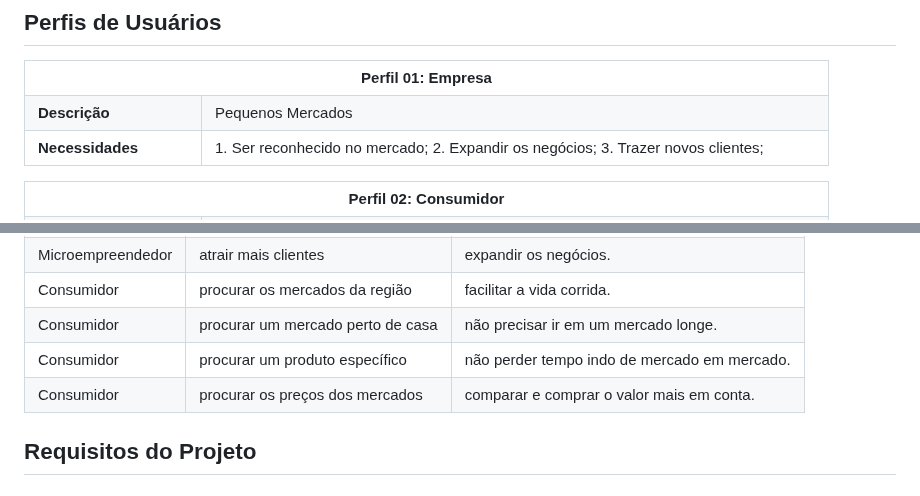
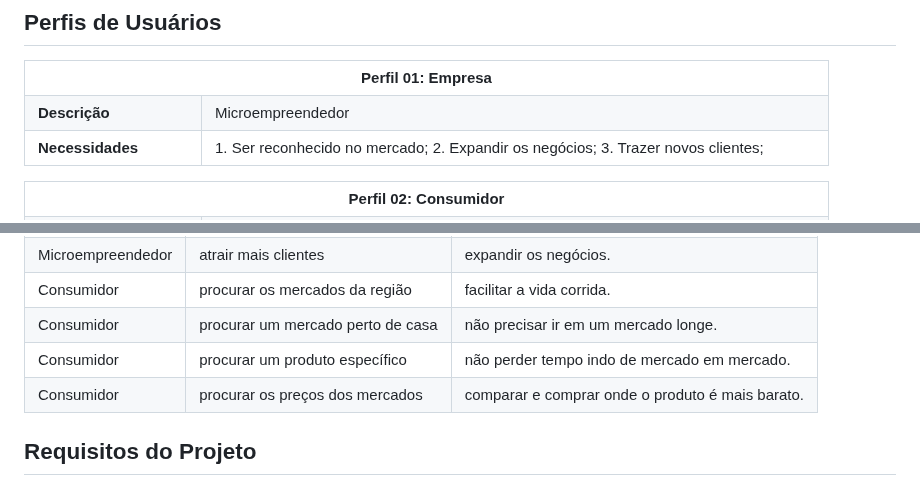
Before and after one commit to ICEI-PUC-Minas-PMV-ADS/pmv-ads-2023-2-e1-proj-web-t14-pmv-ads-2023-2-e1-ProjCatalogoMercado, a Markdown page: documentos/02-Especificação do Projeto.md, 2 parts joined by grey strips. Drawn GitHub-style.

```diff
--- a/documentos/02-Especificação do Projeto.md
+++ b/documentos/02-Especificação do Projeto.md
@@ -9,7 +9,7 @@
 </tr>
 <tr>
 <td width="150px"><b>Descrição</b></td>
-<td width="600px">Pequenos Mercados</td>
+<td width="600px">Microempreendedor</td>
 </tr>
 <tr>
 <td><b>Necessidades</b></td>
@@ -48,7 +48,7 @@
 | Consumidor                | procurar os mercados da região                       | facilitar a vida corrida.                              |
 | Consumidor                | procurar um mercado perto de casa                       | não precisar ir em um mercado longe.                              |
 | Consumidor                | procurar um produto específico                       | não perder tempo indo de mercado em mercado.                              |
-| Consumidor                | procurar os preços dos mercados                       | comparar e comprar o valor mais em conta.                              |
+| Consumidor                | procurar os preços dos mercados                       | comparar e comprar onde o produto é mais barato.                              |
 
 ## Requisitos do Projeto
 
```
